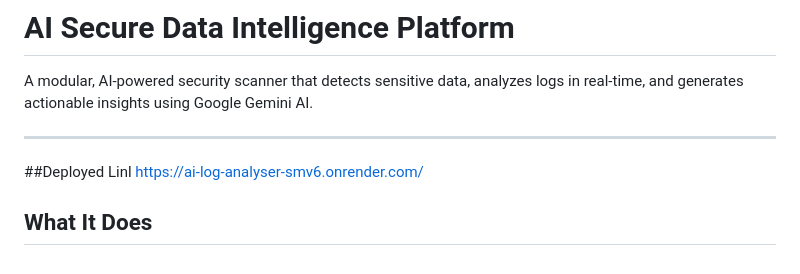
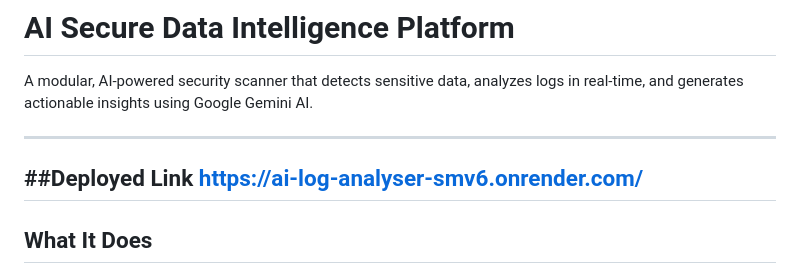
Before and after one commit to Saanvidasa/Ai-log-analyser, a Markdown page: README.md, the part around the change. Drawn GitHub-style.

Commit message:
Fix typo in 'Deployed Link' section

```diff
--- a/README.md
+++ b/README.md
@@ -3,8 +3,9 @@
 A modular, AI-powered security scanner that detects sensitive data, analyzes logs in real-time, and generates actionable insights using Google Gemini AI.
 
 ---
-##Deployed Linl
+##Deployed Link
 https://ai-log-analyser-smv6.onrender.com/
+---
 
 ## What It Does
 
```
